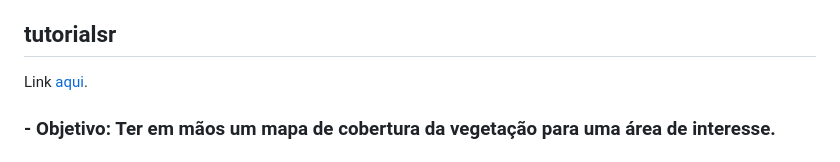
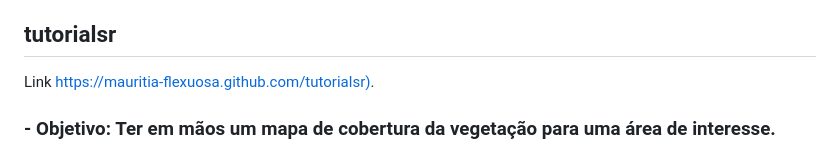
Before and after one commit to Mauritia-flexuosa/tutorialsr, a Markdown page: README.md, the part around the change. Rendered like a GitHub page.

```diff
--- a/README.md
+++ b/README.md
@@ -4,7 +4,7 @@
 
 ## tutorialsr
 
-Link [aqui](https://mauritia-flexuosa.github.com/tutorialsr).
+Link <https://mauritia-flexuosa.github.com/tutorialsr)>.
 
 ### - Objetivo: Ter em mãos um mapa de cobertura da vegetação para uma área de interesse.
 
```
